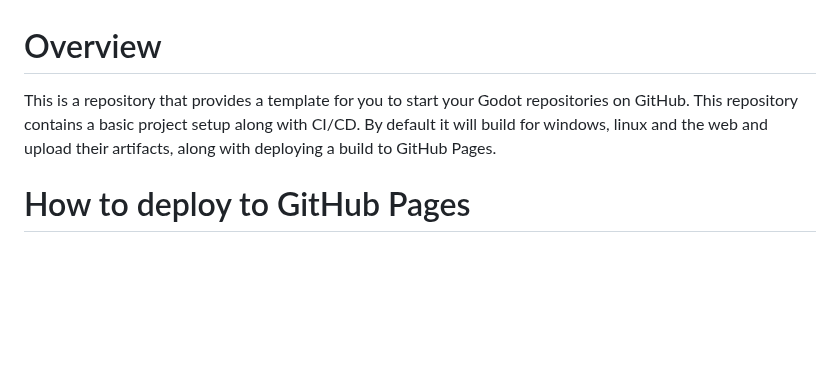
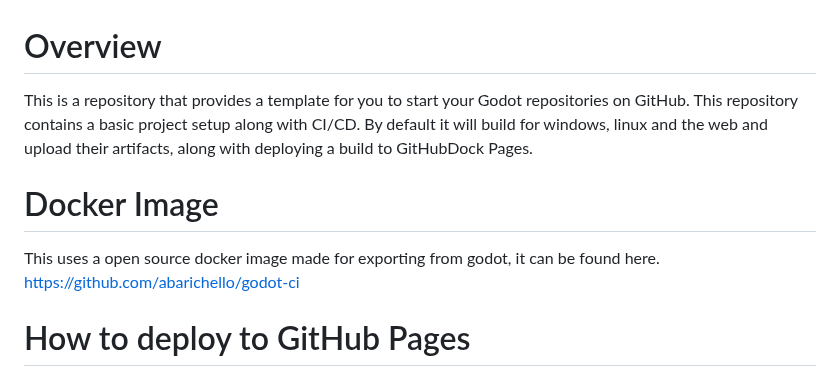
Before and after one commit to D4M13N-D3V/godot_template, a Markdown page: README.md, the part around the change. Rendered like a GitHub page; blank space fills up the shorter version.

```diff
--- a/README.md
+++ b/README.md
@@ -1,5 +1,10 @@
 # Overview
-This is a repository that provides a template for you to start your Godot repositories on GitHub. This repository contains a basic project setup along with CI/CD. By default it will build for windows, linux and the web and upload their artifacts, along with deploying a build to GitHub Pages.
+This is a repository that provides a template for you to start your Godot repositories on GitHub. This repository contains a basic project setup along with CI/CD. By default it will build for windows, linux and the web and upload their artifacts, along with deploying a build to GitHubDock Pages.
+
+# Docker Image
+This uses a open source docker image made for exporting from godot, it can be found here.
+https://github.com/abarichello/godot-ci
+
 # How to deploy to GitHub Pages
 Go to the settings of your repository, and then on the left hand side click pages. You should then be able to click a drop down near the top of the page to deploy from a branch, deploy from the gh-pages branch once the workflow has executed.
 Example Deployment https://D4M13N-D3V.github.io/godot_template/
```
